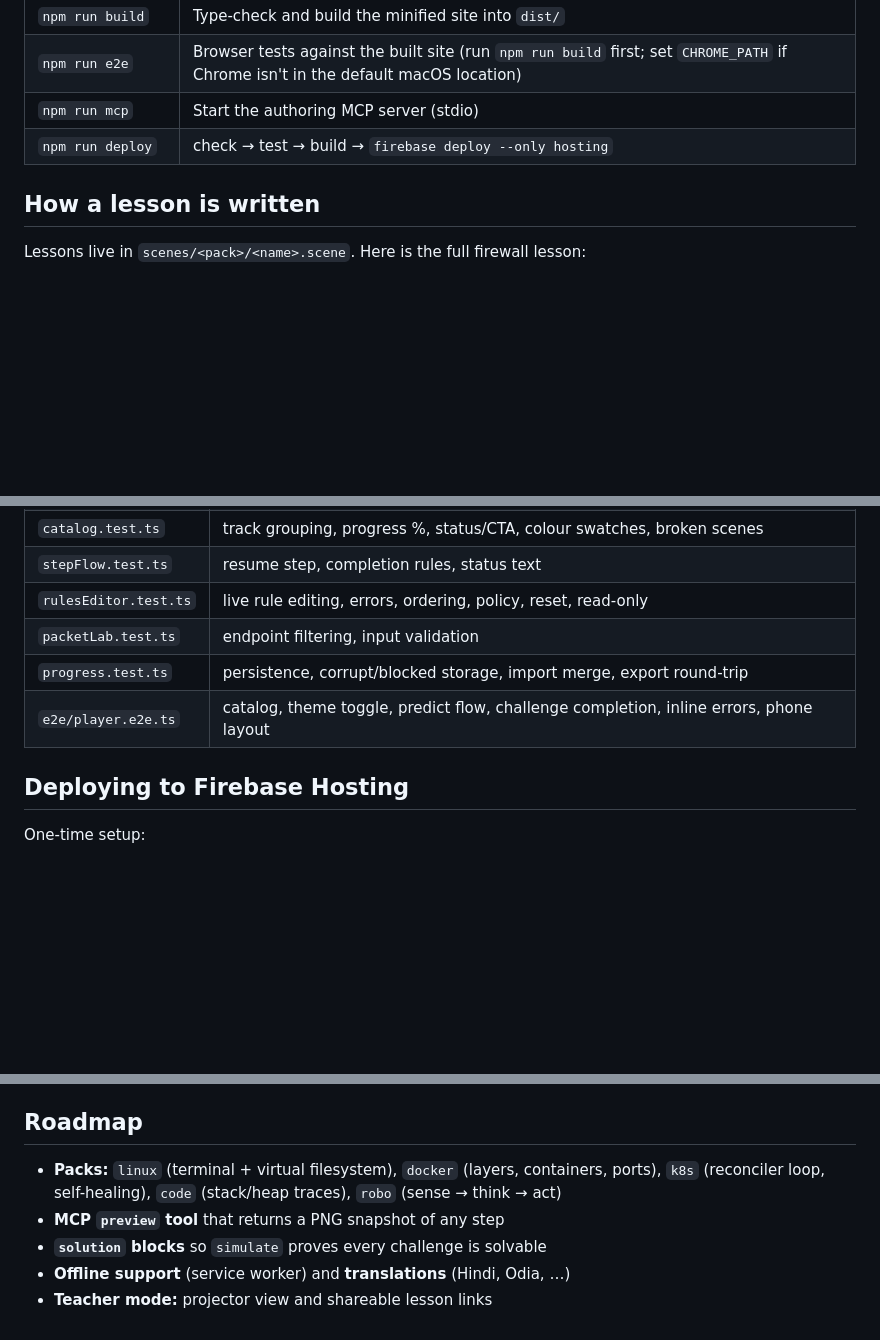
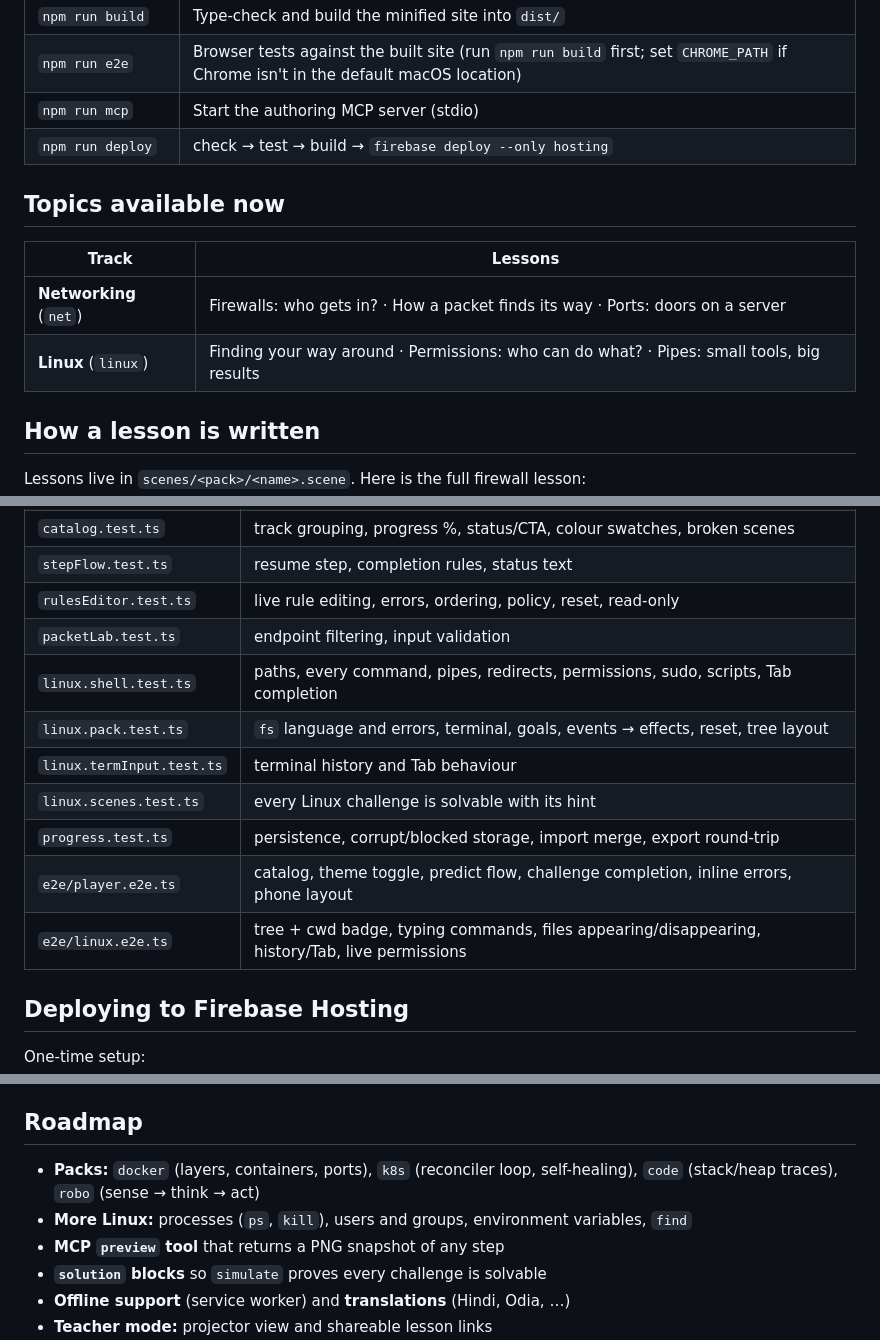
Before and after one commit to subhn23/visilearn, a Markdown page: README.md, 3 parts joined by grey strips. GitHub-like rendering; blank space fills up the shorter version.

```diff
--- a/README.md
+++ b/README.md
@@ -108,6 +109,13 @@ npm run dev          # http://localhost:5173  (live reload)
 | `npm run mcp` | Start the authoring MCP server (stdio) |
 | `npm run deploy` | check → test → build → `firebase deploy --only hosting` |
 
+## Topics available now
+
+| Track | Lessons |
+|---|---|
+| **Networking** (`net`) | Firewalls: who gets in? · How a packet finds its way · Ports: doors on a server |
+| **Linux** (`linux`) | Finding your way around · Permissions: who can do what? · Pipes: small tools, big results |
+
 ## How a lesson is written
 
 Lessons live in `scenes/<pack>/<name>.scene`. Here is the full firewall lesson:
@@ -262,8 +299,13 @@ To keep logic testable without a browser, UI behaviour lives in **DOM-free view
 | `stepFlow.test.ts` | resume step, completion rules, status text |
 | `rulesEditor.test.ts` | live rule editing, errors, ordering, policy, reset, read-only |
 | `packetLab.test.ts` | endpoint filtering, input validation |
+| `linux.shell.test.ts` | paths, every command, pipes, redirects, permissions, sudo, scripts, Tab completion |
+| `linux.pack.test.ts` | `fs` language and errors, terminal, goals, events → effects, reset, tree layout |
+| `linux.termInput.test.ts` | terminal history and Tab behaviour |
+| `linux.scenes.test.ts` | every Linux challenge is solvable with its hint |
 | `progress.test.ts` | persistence, corrupt/blocked storage, import merge, export round-trip |
 | `e2e/player.e2e.ts` | catalog, theme toggle, predict flow, challenge completion, inline errors, phone layout |
+| `e2e/linux.e2e.ts` | tree + cwd badge, typing commands, files appearing/disappearing, history/Tab, live permissions |
 
 ## Deploying to Firebase Hosting
 
@@ -294,7 +336,8 @@ There are no server functions and no database.
 
 ## Roadmap
 
-- **Packs:** `linux` (terminal + virtual filesystem), `docker` (layers, containers, ports), `k8s` (reconciler loop, self-healing), `code` (stack/heap traces), `robo` (sense → think → act)
+- **Packs:** `docker` (layers, containers, ports), `k8s` (reconciler loop, self-healing), `code` (stack/heap traces), `robo` (sense → think → act)
+- **More Linux:** processes (`ps`, `kill`), users and groups, environment variables, `find`
 - **MCP `preview` tool** that returns a PNG snapshot of any step
 - **`solution` blocks** so `simulate` proves every challenge is solvable
 - **Offline support** (service worker) and **translations** (Hindi, Odia, …)
```
Also changed, not shown: other parts of README.md (+34 -4 lines), docs/LANGUAGE.md (+43 -1 lines), docs/images/linux-dark.png (added), 16 other files.
